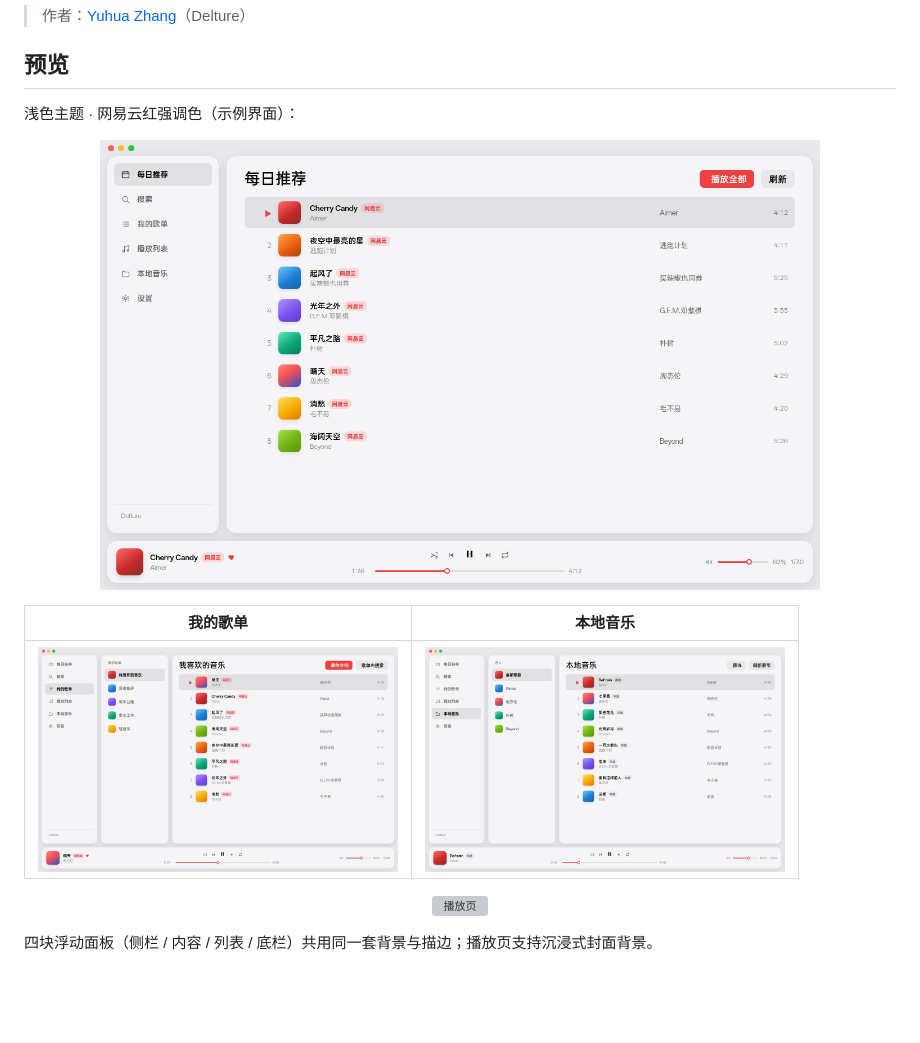
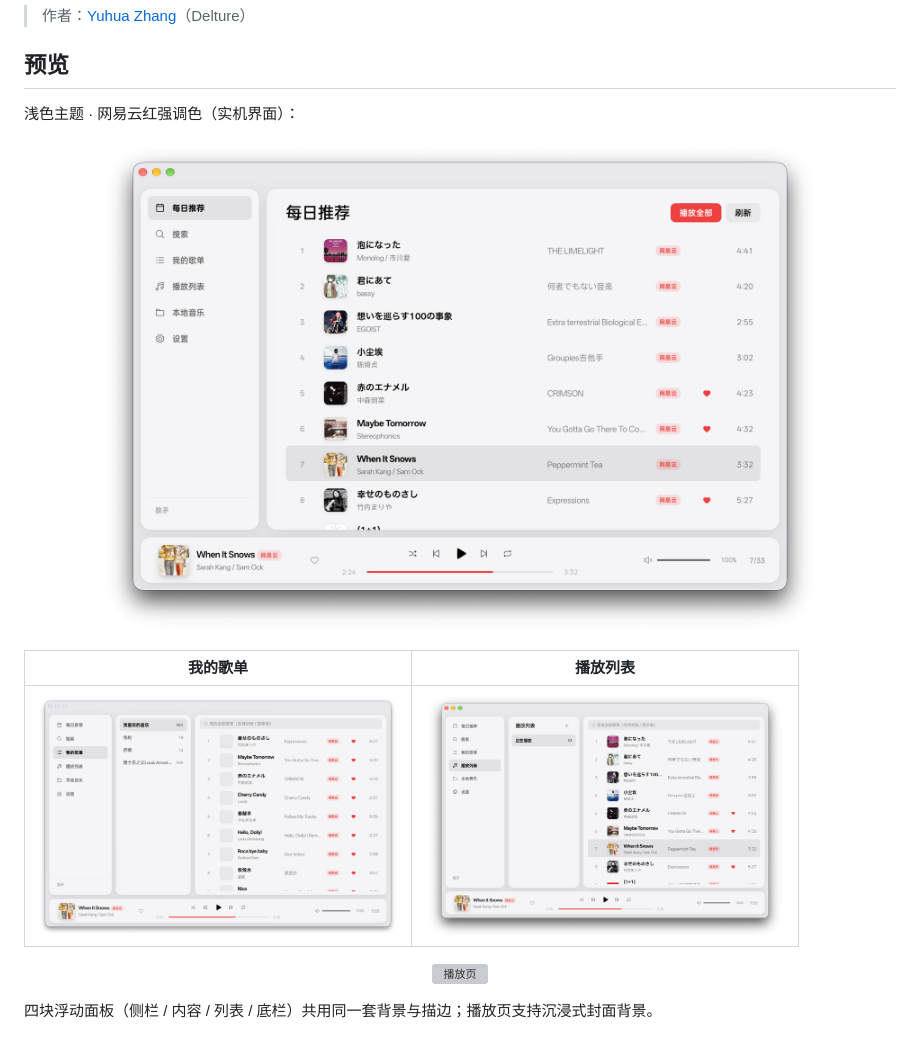
Before and after one commit to Delture/slim-music, a Markdown page: README.md, the part around the change. GitHub-like rendering; pictures changed too: docs/screenshots/01-daily.png, docs/screenshots/02-playlists.png, docs/screenshots/03-local.png (deleted); blank space fills up the shorter version; grey boxes are pictures that could not be loaded.

Commit message:
docs: 用实机浅色红截图替换 README 预览 mockup

```diff
--- a/README.md
+++ b/README.md
@@ -7,15 +7,15 @@
 
 ## 预览
 
-浅色主题 · 网易云红强调色（示例界面）：
+浅色主题 · 网易云红强调色（实机界面）：
 
 <p align="center">
   <img src="docs/screenshots/01-daily.png" alt="每日推荐" width="720" />
 </p>
 
-| 我的歌单 | 本地音乐 |
+| 我的歌单 | 播放列表 |
 |:---:|:---:|
-| <img src="docs/screenshots/02-playlists.png" alt="我的歌单" width="360" /> | <img src="docs/screenshots/03-local.png" alt="本地音乐" width="360" /> |
+| <img src="docs/screenshots/02-playlists.png" alt="我的歌单" width="360" /> | <img src="docs/screenshots/03-queue.png" alt="播放列表" width="360" /> |
 
 <p align="center">
   <img src="docs/screenshots/04-now-playing.png" alt="播放页" width="720" />
```
Also changed, not shown: 1 other file.
